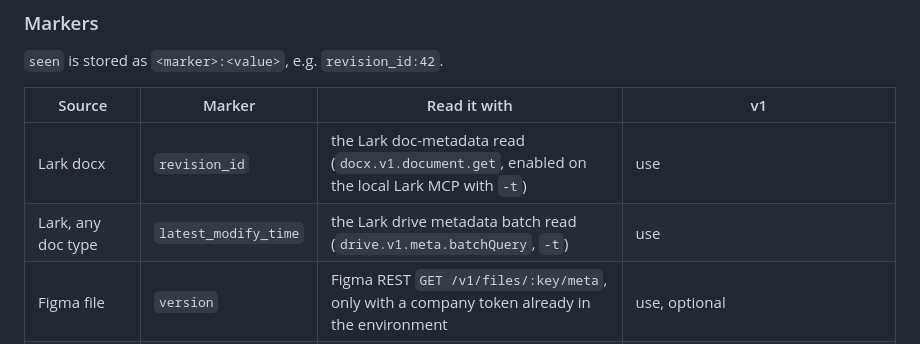
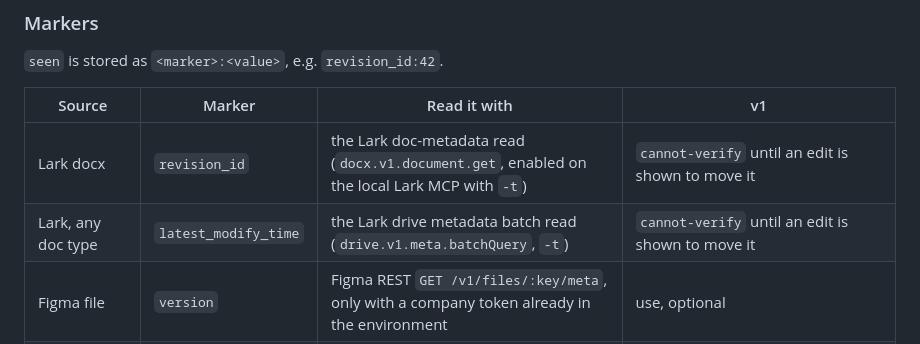
Before and after one commit to raditia/CraftKit, a Markdown page: partials/external-sources.md, the part around the change. Rendered like a GitHub page.

```diff
--- a/partials/external-sources.md
+++ b/partials/external-sources.md
@@ -22,8 +22,8 @@ it without comment: the output is then exactly what it was before sources existe
 
 | Source | Marker | Read it with | v1 |
 |---|---|---|---|
-| Lark docx | `revision_id` | the Lark doc-metadata read (`docx.v1.document.get`, enabled on the local Lark MCP with `-t`) | use |
-| Lark, any doc type | `latest_modify_time` | the Lark drive metadata batch read (`drive.v1.meta.batchQuery`, `-t`) | use |
+| Lark docx | `revision_id` | the Lark doc-metadata read (`docx.v1.document.get`, enabled on the local Lark MCP with `-t`) | `cannot-verify` until an edit is shown to move it |
+| Lark, any doc type | `latest_modify_time` | the Lark drive metadata batch read (`drive.v1.meta.batchQuery`, `-t`) | `cannot-verify` until an edit is shown to move it |
 | Figma file | `version` | Figma REST `GET /v1/files/:key/meta`, only with a company token already in the environment | use, optional |
 | Figma node, or Lark without those tools | content hash | none | `cannot-verify` until reproducible hashes are proven (`docs/research/lark-figma-mcp-revisions.md`) |
 
```
Also changed, not shown: CHANGELOG.md (+5 -5 lines), docs/planning/mcp-context.md (+1 -1 lines).
